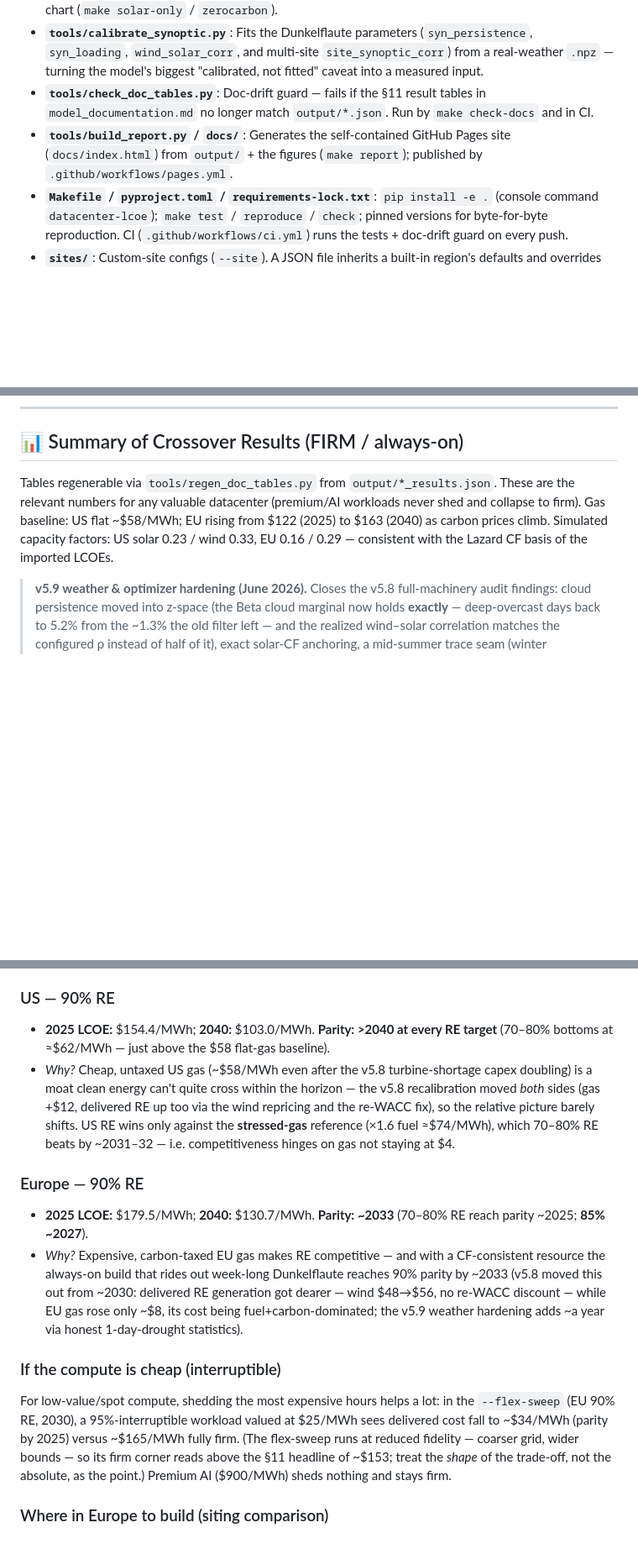
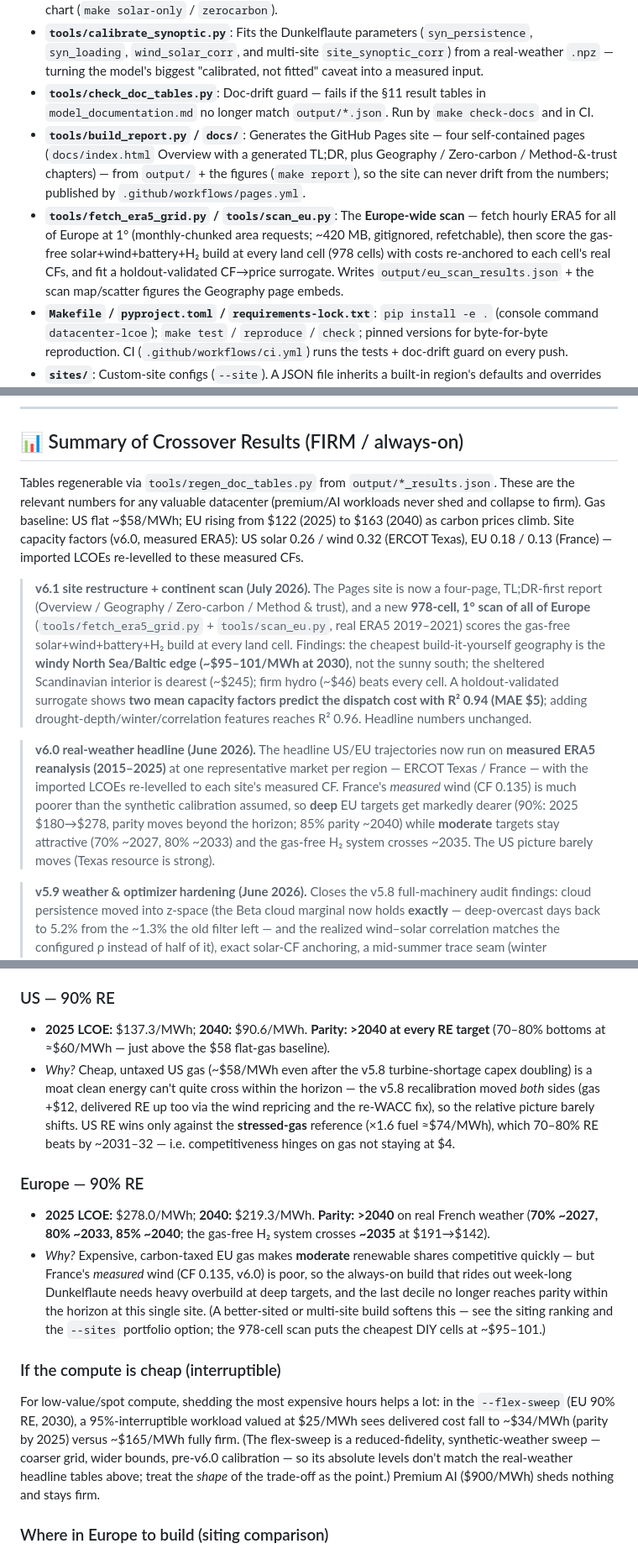
Before and after one commit to PabloAMC/Green_datacenters, a Markdown page: README.md, 3 parts joined by grey strips. Shown at 84% size. GitHub-like rendering; blank space fills up the shorter version.

Commit message:
README: bring results and structure up to date with v6.0/v6.1
The crossover section still carried pre-v6.0 synthetic-weather numbers
(EU 90%: \$179.5 vs the current \$278). Adds v6.0 and v6.1 changelog
notes, refreshes US/EU headline numbers and parity years from
output/*.json, relabels the synthetic-generator CF row vs the measured
ERA5 site CFs, marks the flex-sweep as a pre-v6.0 synthetic sweep, and
documents the four-page site + the Europe scan tools.

Co-Authored-By: Claude Fable 5 <noreply@anthropic.com>

```diff
--- a/README.md
+++ b/README.md
@@ -29,7 +29,8 @@ The **default model is a FIRM, always-on datacenter**: gas turbines are sized to
 * **`tools/build_solar_only.py` / `tools/build_zerocarbon.py`**: "Do you even need a wind park?" (cost vs renewable fraction, solar+battery-only vs +wind) and the zero-carbon build-option synthesis bar chart (`make solar-only` / `zerocarbon`).
 * **`tools/calibrate_synoptic.py`**: Fits the Dunkelflaute parameters (`syn_persistence`, `syn_loading`, `wind_solar_corr`, and multi-site `site_synoptic_corr`) from a real-weather `.npz` — turning the model's biggest "calibrated, not fitted" caveat into a measured input.
 * **`tools/check_doc_tables.py`**: Doc-drift guard — fails if the §11 result tables in `model_documentation.md` no longer match `output/*.json`. Run by `make check-docs` and in CI.
-* **`tools/build_report.py` / `docs/`**: Generates the self-contained GitHub Pages site (`docs/index.html`) from `output/` + the figures (`make report`); published by `.github/workflows/pages.yml`.
+* **`tools/build_report.py` / `docs/`**: Generates the GitHub Pages site — four self-contained pages (`docs/index.html` Overview with a generated TL;DR, plus Geography / Zero-carbon / Method-&-trust chapters) — from `output/` + the figures (`make report`), so the site can never drift from the numbers; published by `.github/workflows/pages.yml`.
+* **`tools/fetch_era5_grid.py` / `tools/scan_eu.py`**: The **Europe-wide scan** — fetch hourly ERA5 for all of Europe at 1° (monthly-chunked area requests; ~420 MB, gitignored, refetchable), then score the gas-free solar+wind+battery+H₂ build at every land cell (978 cells) with costs re-anchored to each cell's real CFs, and fit a holdout-validated CF→price surrogate. Writes `output/eu_scan_results.json` + the scan map/scatter figures the Geography page embeds.
 * **`Makefile` / `pyproject.toml` / `requirements-lock.txt`**: `pip install -e .` (console command `datacenter-lcoe`); `make test` / `reproduce` / `check`; pinned versions for byte-for-byte reproduction. CI (`.github/workflows/ci.yml`) runs the tests + doc-drift guard on every push.
 * **`sites/`**: Custom-site configs (`--site`). A JSON file inherits a built-in region's defaults and overrides only what varies by location (resource, gas price/carbon, weather structure), so a new geography is a *data* file, not a code change — see `sites/README.md` and `sites/example_texas.json`.
 * **`scratch/plot_comparison.py`**: Regenerates the US vs. Europe 70%-RE firm trajectory against each region's gas baseline and annotates any EU/gas parity crossover.
@@ -233,7 +234,11 @@ So premium/AI workloads ($v_{\text{shed}}$ high) never shed and collapse to the
 
 ## 📊 Summary of Crossover Results (FIRM / always-on)
 
-Tables regenerable via `tools/regen_doc_tables.py` from `output/*_results.json`. These are the relevant numbers for any valuable datacenter (premium/AI workloads never shed and collapse to firm). Gas baseline: US flat ~$58/MWh; EU rising from $122 (2025) to $163 (2040) as carbon prices climb. Simulated capacity factors: US solar 0.23 / wind 0.33, EU 0.16 / 0.29 — consistent with the Lazard CF basis of the imported LCOEs.
+Tables regenerable via `tools/regen_doc_tables.py` from `output/*_results.json`. These are the relevant numbers for any valuable datacenter (premium/AI workloads never shed and collapse to firm). Gas baseline: US flat ~$58/MWh; EU rising from $122 (2025) to $163 (2040) as carbon prices climb. Site capacity factors (v6.0, measured ERA5): US solar 0.26 / wind 0.32 (ERCOT Texas), EU 0.18 / 0.13 (France) — imported LCOEs re-levelled to these measured CFs.
+
+> **v6.1 site restructure + continent scan (July 2026).** The Pages site is now a four-page, TL;DR-first report (Overview / Geography / Zero-carbon / Method & trust), and a new **978-cell, 1° scan of all of Europe** (`tools/fetch_era5_grid.py` + `tools/scan_eu.py`, real ERA5 2019–2021) scores the gas-free solar+wind+battery+H₂ build at every land cell. Findings: the cheapest build-it-yourself geography is the **windy North Sea/Baltic edge (~$95–101/MWh at 2030)**, not the sunny south; the sheltered Scandinavian interior is dearest (~$245); firm hydro (~$46) beats every cell. A holdout-validated surrogate shows **two mean capacity factors predict the dispatch cost with R² 0.94 (MAE $5)**; adding drought-depth/winter/correlation features reaches R² 0.96. Headline numbers unchanged.
+
+> **v6.0 real-weather headline (June 2026).** The headline US/EU trajectories now run on **measured ERA5 reanalysis (2015–2025)** at one representative market per region — ERCOT Texas / France — with the imported LCOEs re-levelled to each site's measured CF. France's *measured* wind (CF 0.135) is much poorer than the synthetic calibration assumed, so **deep** EU targets get markedly dearer (90%: 2025 $180→$278, parity moves beyond the horizon; 85% parity ~2040) while **moderate** targets stay attractive (70% ~2027, 80% ~2033) and the gas-free H₂ system crosses ~2035. The US picture barely moves (Texas resource is strong).
 
 > **v5.9 weather & optimizer hardening (June 2026).** Closes the v5.8 full-machinery audit findings: cloud persistence moved into z-space (the Beta cloud marginal now holds **exactly** — deep-overcast days back to 5.2% from the ~1.3% the old filter left — and the realized wind–solar correlation matches the configured ρ instead of half of it), exact solar-CF anchoring, a mid-summer trace seam (winter Dunkelflaute no longer severed at Jan 1), shared local weather across portfolio sites (`site_local_corr`), and an **exact-dispatch confirmation** of every reported optimum (the interpolated surface is now used only inside the optimisation loop; RE tolerance tightened to 0.2%). Net effect ~+2–4% on high-RE cost (honest 1-day droughts) — **EU 90% parity ~2032→~2033**, US unchanged in direction. Machinery details in §12 / the changelog.
 
@@ -247,17 +252,17 @@ Tables regenerable via `tools/regen_doc_tables.py` from `output/*_results.json`.
 
 ### US — 90% RE
 
-* **2025 LCOE:** $154.4/MWh; **2040:** $103.0/MWh. **Parity: >2040 at every RE target** (70–80% bottoms at ≈$62/MWh — just above the $58 flat-gas baseline).
+* **2025 LCOE:** $137.3/MWh; **2040:** $90.6/MWh. **Parity: >2040 at every RE target** (70–80% bottoms at ≈$60/MWh — just above the $58 flat-gas baseline).
 * *Why?* Cheap, untaxed US gas (~$58/MWh even after the v5.8 turbine-shortage capex doubling) is a moat clean energy can't quite cross within the horizon — the v5.8 recalibration moved *both* sides (gas +$12, delivered RE up too via the wind repricing and the re-WACC fix), so the relative picture barely shifts. US RE wins only against the **stressed-gas** reference (×1.6 fuel ≈$74/MWh), which 70–80% RE beats by ~2031–32 — i.e. competitiveness hinges on gas not staying at $4.
 
 ### Europe — 90% RE
 
-* **2025 LCOE:** $179.5/MWh; **2040:** $130.7/MWh. **Parity: ~2033** (70–80% RE reach parity ~2025; **85% ~2027**).
-* *Why?* Expensive, carbon-taxed EU gas makes RE competitive — and with a CF-consistent resource the always-on build that rides out week-long Dunkelflaute reaches 90% parity by ~2033 (v5.8 moved this out from ~2030: delivered RE generation got dearer — wind $48→$56, no re-WACC discount — while EU gas rose only ~$8, its cost being fuel+carbon-dominated; the v5.9 weather hardening adds ~a year via honest 1-day-drought statistics).
+* **2025 LCOE:** $278.0/MWh; **2040:** $219.3/MWh. **Parity: >2040** on real French weather (**70% ~2027, 80% ~2033, 85% ~2040**; the gas-free H₂ system crosses **~2035** at $191→$142).
+* *Why?* Expensive, carbon-taxed EU gas makes **moderate** renewable shares competitive quickly — but France's *measured* wind (CF 0.135, v6.0) is poor, so the always-on build that rides out week-long Dunkelflaute needs heavy overbuild at deep targets, and the last decile no longer reaches parity within the horizon at this single site. (A better-sited or multi-site build softens this — see the siting ranking and the `--sites` portfolio option; the 978-cell scan puts the cheapest DIY cells at ~$95–101.)
 
 ### If the compute is cheap (interruptible)
 
-For low-value/spot compute, shedding the most expensive hours helps a lot: in the `--flex-sweep` (EU 90% RE, 2030), a 95%-interruptible workload valued at $25/MWh sees delivered cost fall to ~$34/MWh (parity by 2025) versus ~$165/MWh fully firm. (The flex-sweep runs at reduced fidelity — coarser grid, wider bounds — so its firm corner reads above the §11 headline of ~$153; treat the *shape* of the trade-off, not the absolute, as the point.) Premium AI ($900/MWh) sheds nothing and stays firm.
+For low-value/spot compute, shedding the most expensive hours helps a lot: in the `--flex-sweep` (EU 90% RE, 2030), a 95%-interruptible workload valued at $25/MWh sees delivered cost fall to ~$34/MWh (parity by 2025) versus ~$165/MWh fully firm. (The flex-sweep is a reduced-fidelity, synthetic-weather sweep — coarser grid, wider bounds, pre-v6.0 calibration — so its absolute levels don't match the real-weather headline tables above; treat the *shape* of the trade-off as the point.) Premium AI ($900/MWh) sheds nothing and stays firm.
 
 ### Where in Europe to build (siting comparison)
 
```
Also changed, not shown: other parts of README.md (+3 -3 lines).
